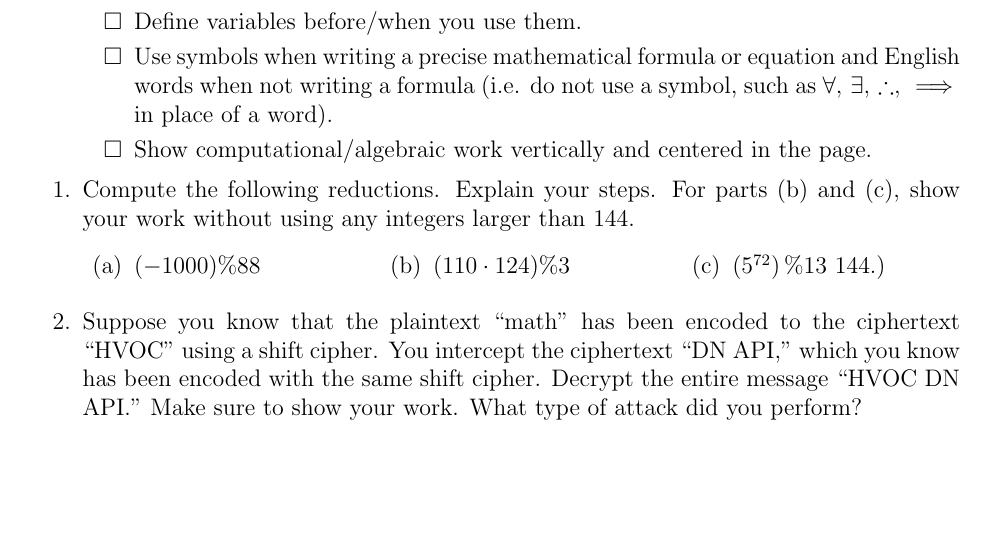
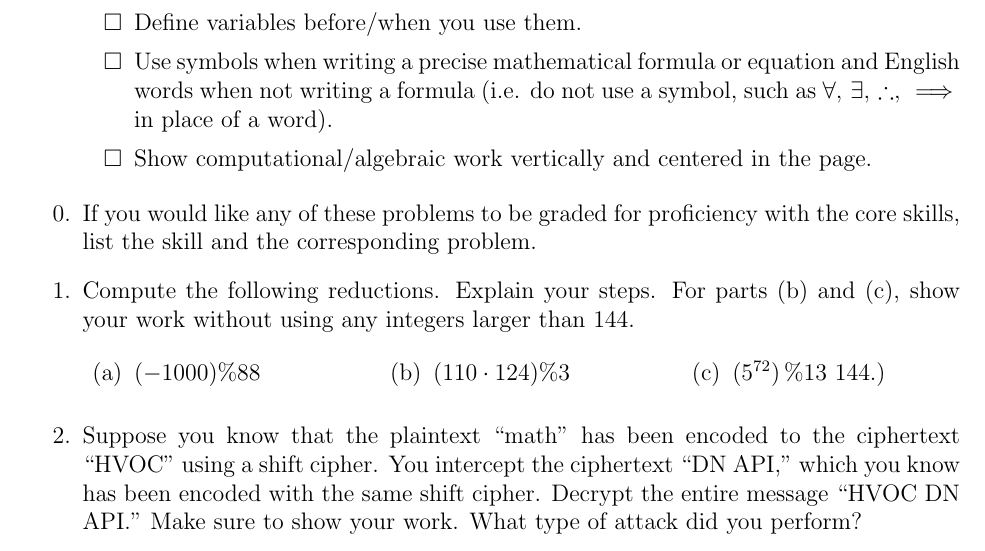
Before and after one commit to heburson/MATH5248, a LaTeX problem sheet (Spring 2022/Homework1.tex): part of the page before the commit and part of page 1 of 2 after it, cut so that both start at the same text, the shorter picture padded with empty space. Compiled offline with pdfLaTeX.

Commit message:
Update Homework1.tex

```diff
--- a/Spring 2022/Homework1.tex
+++ b/Spring 2022/Homework1.tex
@@ -39,6 +39,7 @@ When working on this assignment, you should focus on the following goals:
 \end{itemize}
 
 \begin{enumerate}
+\item[0.] If you would like any of these problems to be graded for proficiency with the core skills, list the skill and the corresponding problem.
 \item Compute the following reductions.  Explain your steps.  For parts (b) and (c), show your work without using any integers larger than 144.
 \begin{multicols}{3}
 \begin{enumerate}
```
